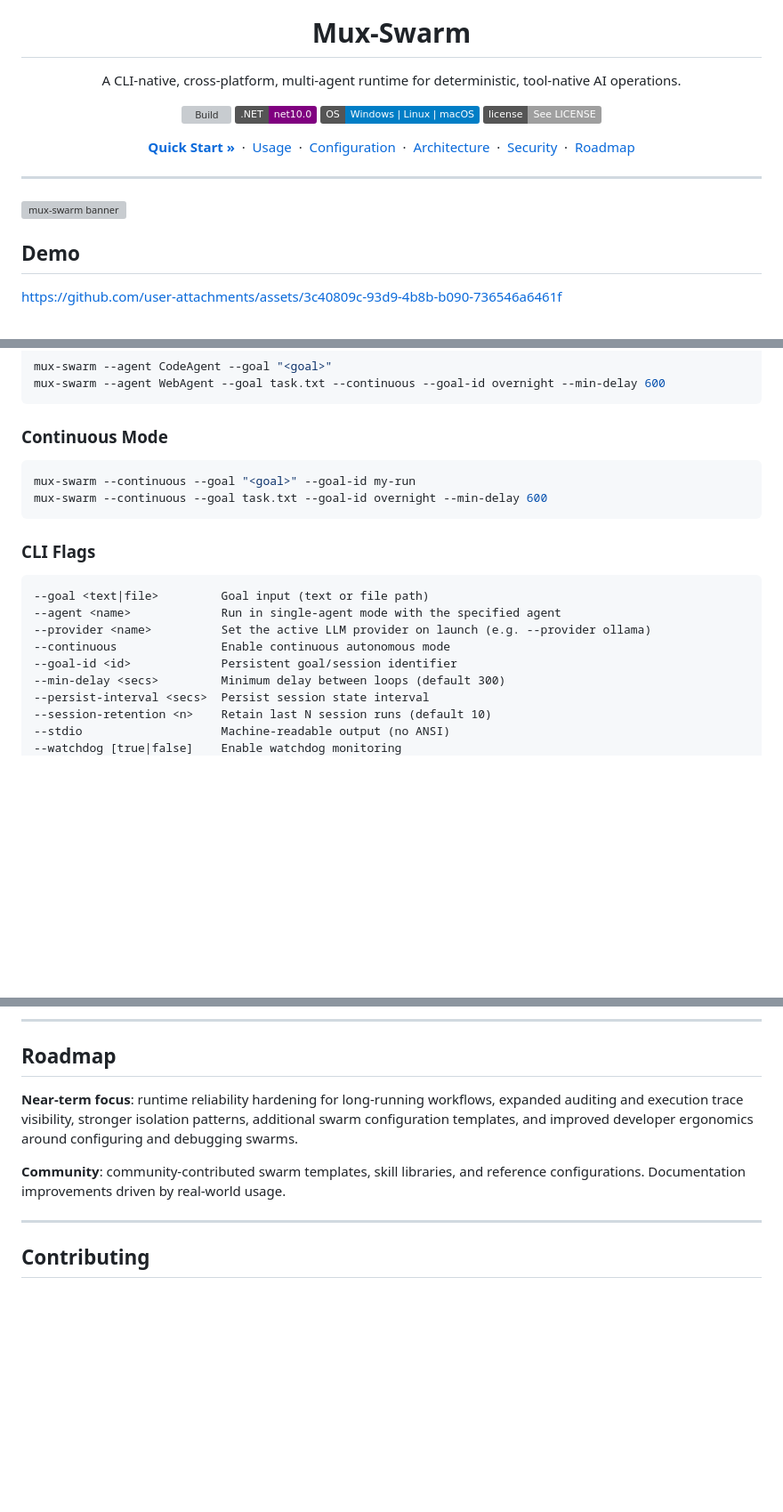
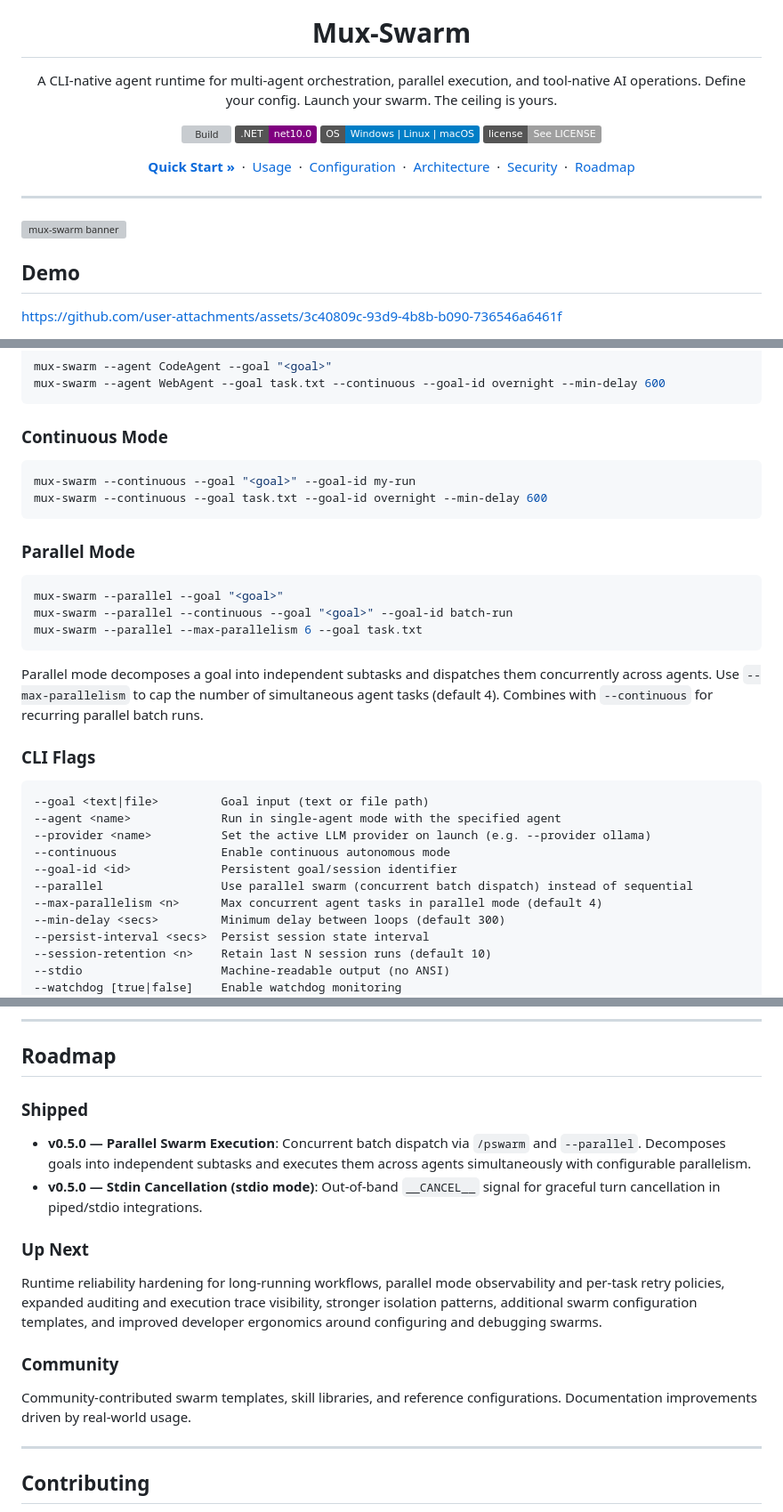
Before and after one commit to jnotsknab/mux-swarm, a Markdown page: README.md, 3 parts joined by grey strips. Shown at 89% size. GitHub-like rendering; badges without logos; blank space fills up the shorter version; grey boxes are pictures that could not be loaded.

Commit message:
Revise README for clarity and new features
Updated project description and added details about parallel execution and community contributions.

````diff
--- a/README.md
+++ b/README.md
@@ -5,7 +5,7 @@
 <img alt="mux-swarm" src="docs/assets/logo.svg" width="120">
 
 <h1>Mux-Swarm</h1>
-<p>A CLI-native, cross-platform, multi-agent runtime for deterministic, tool-native AI operations.</p>
+<p>A CLI-native agent runtime for multi-agent orchestration, parallel execution, and tool-native AI operations. Define your config. Launch your swarm. The ceiling is yours.</p>
 
 [![Build](https://github.com/jnotsknab/mux-swarm/actions/workflows/ci.yml/badge.svg)](https://github.com/jnotsknab/mux-swarm/actions/workflows/ci.yml)
 [![.NET](https://img.shields.io/badge/.NET-net10.0-purple)](#)
@@ -28,16 +28,7 @@
 
 ---
 
-<!-- BANNER: Replace with a wide banner image (e.g. 1280x640).
-     For dark/light variants, use <picture> as shown above for the logo. -->
 <img src="docs/assets/banner.svg" alt="mux-swarm banner" width="100%">
-
-<!-- DEMO: Replace with a terminal GIF or video.
-     Recommended tools: VHS (github.com/charmbracelet/vhs), asciinema, or ttygif.
-     For video, use the GitHub-native video embed:
-<video src="https://github.com/<owner>/<repo>/assets/<id>/demo.mp4" controls width="100%"></video>
--->
-<!-- <img src="docs/assets/demo.gif" alt="mux-swarm demo" width="100%"> -->
 
 ## Demo
 
@@ -212,6 +206,15 @@ mux-swarm --continuous --goal "<goal>" --goal-id my-run
 mux-swarm --continuous --goal task.txt --goal-id overnight --min-delay 600
 ```
 
+### Parallel Mode
+```bash
+mux-swarm --parallel --goal "<goal>"
+mux-swarm --parallel --continuous --goal "<goal>" --goal-id batch-run
+mux-swarm --parallel --max-parallelism 6 --goal task.txt
+```
+
+Parallel mode decomposes a goal into independent subtasks and dispatches them concurrently across agents. Use `--max-parallelism` to cap the number of simultaneous agent tasks (default 4). Combines with `--continuous` for recurring parallel batch runs.
+
 ### CLI Flags
 ```
 --goal <text|file>         Goal input (text or file path)
@@ -219,6 +222,8 @@ mux-swarm --continuous --goal task.txt --goal-id overnight --min-delay 600
 --provider <name>          Set the active LLM provider on launch (e.g. --provider ollama)
 --continuous               Enable continuous autonomous mode
 --goal-id <id>             Persistent goal/session identifier
+--parallel                 Use parallel swarm (concurrent batch dispatch) instead of sequential
+--max-parallelism <n>      Max concurrent agent tasks in parallel mode (default 4)
 --min-delay <secs>         Minimum delay between loops (default 300)
 --persist-interval <secs>  Persist session state interval
 --session-retention <n>    Retain last N session runs (default 10)
@@ -510,9 +515,18 @@ mux-swarm is designed around scoped execution, explicit boundaries, and inspecta
 
 ## Roadmap
 
-**Near-term focus**: runtime reliability hardening for long-running workflows, expanded auditing and execution trace visibility, stronger isolation patterns, additional swarm configuration templates, and improved developer ergonomics around configuring and debugging swarms.
+### Shipped
 
-**Community**: community-contributed swarm templates, skill libraries, and reference configurations. Documentation improvements driven by real-world usage.
+- **v0.5.0 — Parallel Swarm Execution**: Concurrent batch dispatch via `/pswarm` and `--parallel`. Decomposes goals into independent subtasks and executes them across agents simultaneously with configurable parallelism.
+- **v0.5.0 — Stdin Cancellation (stdio mode)**: Out-of-band `__CANCEL__` signal for graceful turn cancellation in piped/stdio integrations.
+
+### Up Next
+
+Runtime reliability hardening for long-running workflows, parallel mode observability and per-task retry policies, expanded auditing and execution trace visibility, stronger isolation patterns, additional swarm configuration templates, and improved developer ergonomics around configuring and debugging swarms.
+
+### Community
+
+Community-contributed swarm templates, skill libraries, and reference configurations. Documentation improvements driven by real-world usage.
 
 ---
 
````
Also changed, not shown: other parts of README.md (+8 -5 lines).
